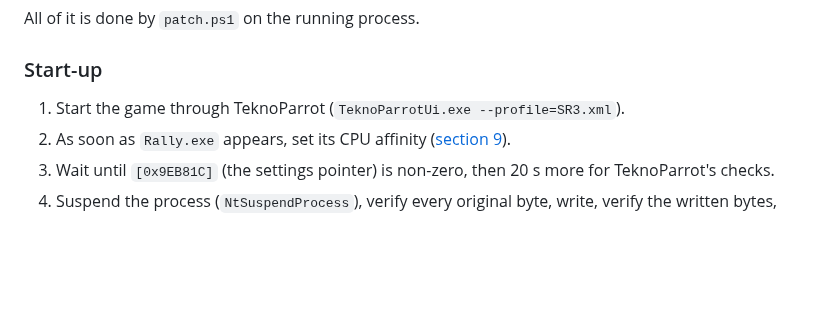
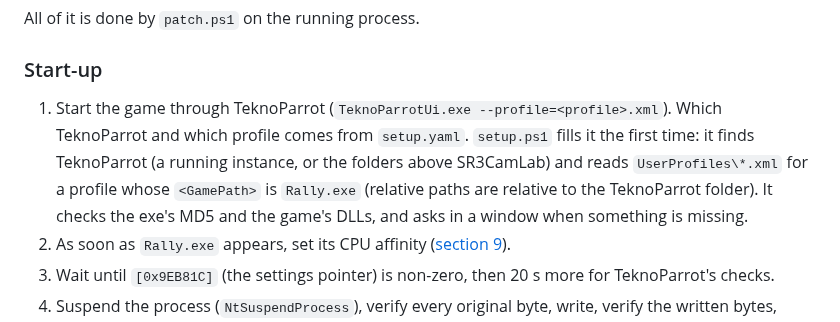
Before and after one commit to ninjadynamics/SR3CamLab, a Markdown page: FINDINGS.md, the part around the change. Rendered like a GitHub page; blank space fills up the shorter version.

```diff
--- a/FINDINGS.md
+++ b/FINDINGS.md
@@ -376,7 +376,12 @@ All of it is done by `patch.ps1` on the running process.
 
 ### Start-up
 
-1. Start the game through TeknoParrot (`TeknoParrotUi.exe --profile=SR3.xml`).
+1. Start the game through TeknoParrot (`TeknoParrotUi.exe --profile=<profile>.xml`). Which
+   TeknoParrot and which profile comes from `setup.yaml`. `setup.ps1` fills it the first time:
+   it finds TeknoParrot (a running instance, or the folders above SR3CamLab) and reads
+   `UserProfiles\*.xml` for a profile whose `<GamePath>` is `Rally.exe` (relative paths are
+   relative to the TeknoParrot folder). It checks the exe's MD5 and the game's DLLs, and asks
+   in a window when something is missing.
 2. As soon as `Rally.exe` appears, set its CPU affinity ([section 9](#9-video-playback-and-the-out-of-memory-for-vb-crash)).
 3. Wait until `[0x9EB81C]` (the settings pointer) is non-zero, then 20 s more for
    TeknoParrot's checks.
```
Also changed, not shown: README.md (+46 -15 lines), res/setup.png (added), 5 other files.
